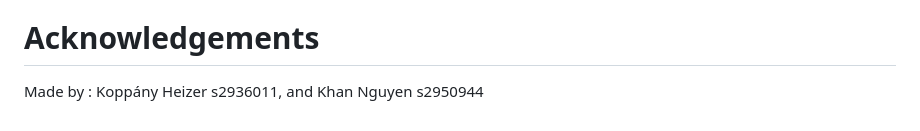
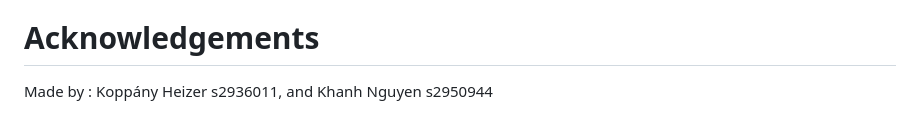
Before and after one commit to khanhnguyen7802/DotsAndBoxes, a Markdown page: README.md, the part around the change. GitHub-like rendering.

```diff
--- a/README.md
+++ b/README.md
@@ -58,4 +58,4 @@ the client requests the ip of the server, if we host the server we can just type
 Starting the server will only require us to type in a port number, or 0 for a random port. Then we can view the connecting and disconnecting clients printed out by the server.
 
 # Acknowledgements
-Made by : Koppány Heizer s2936011, and Khan Nguyen s2950944
+Made by : Koppány Heizer s2936011, and Khanh Nguyen s2950944
```
